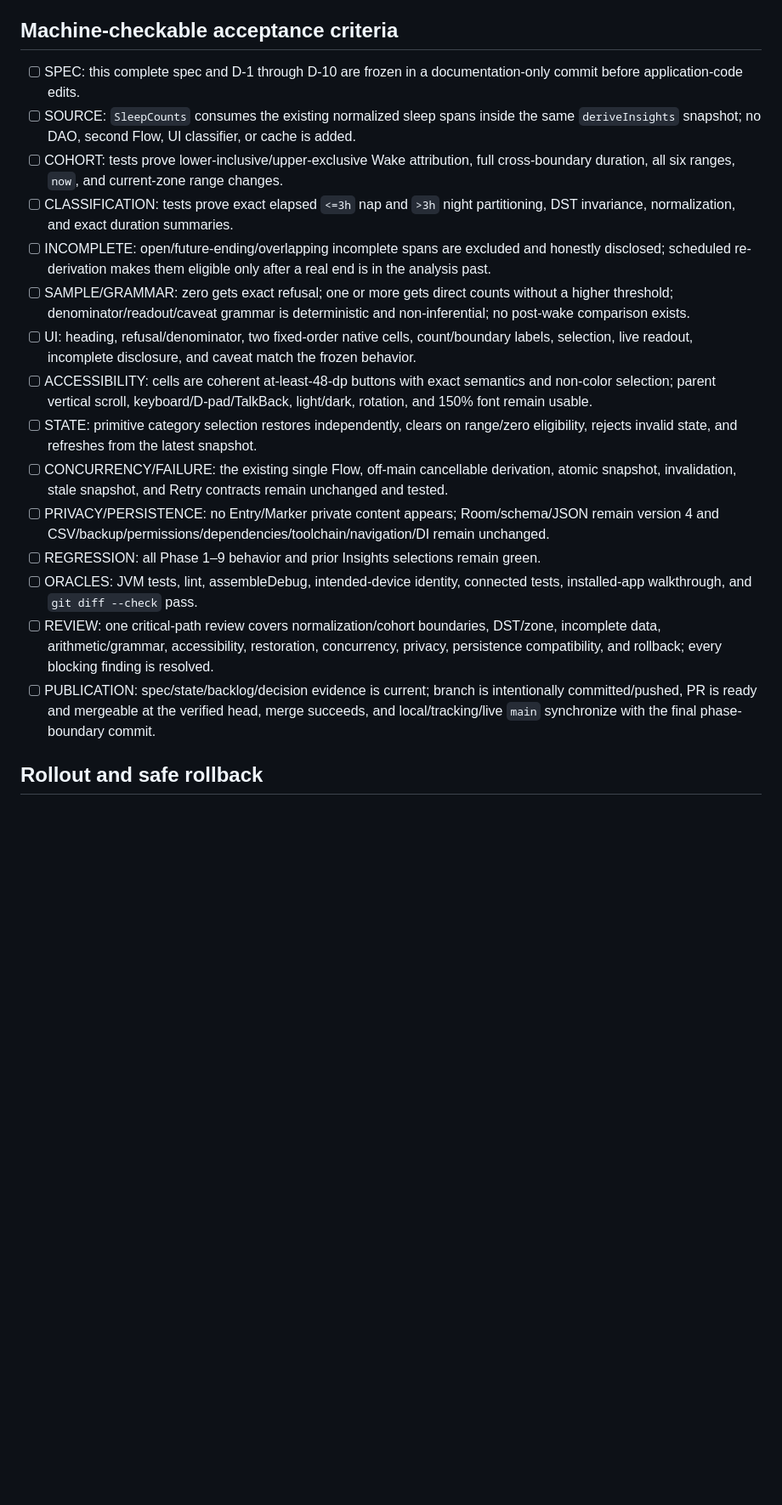
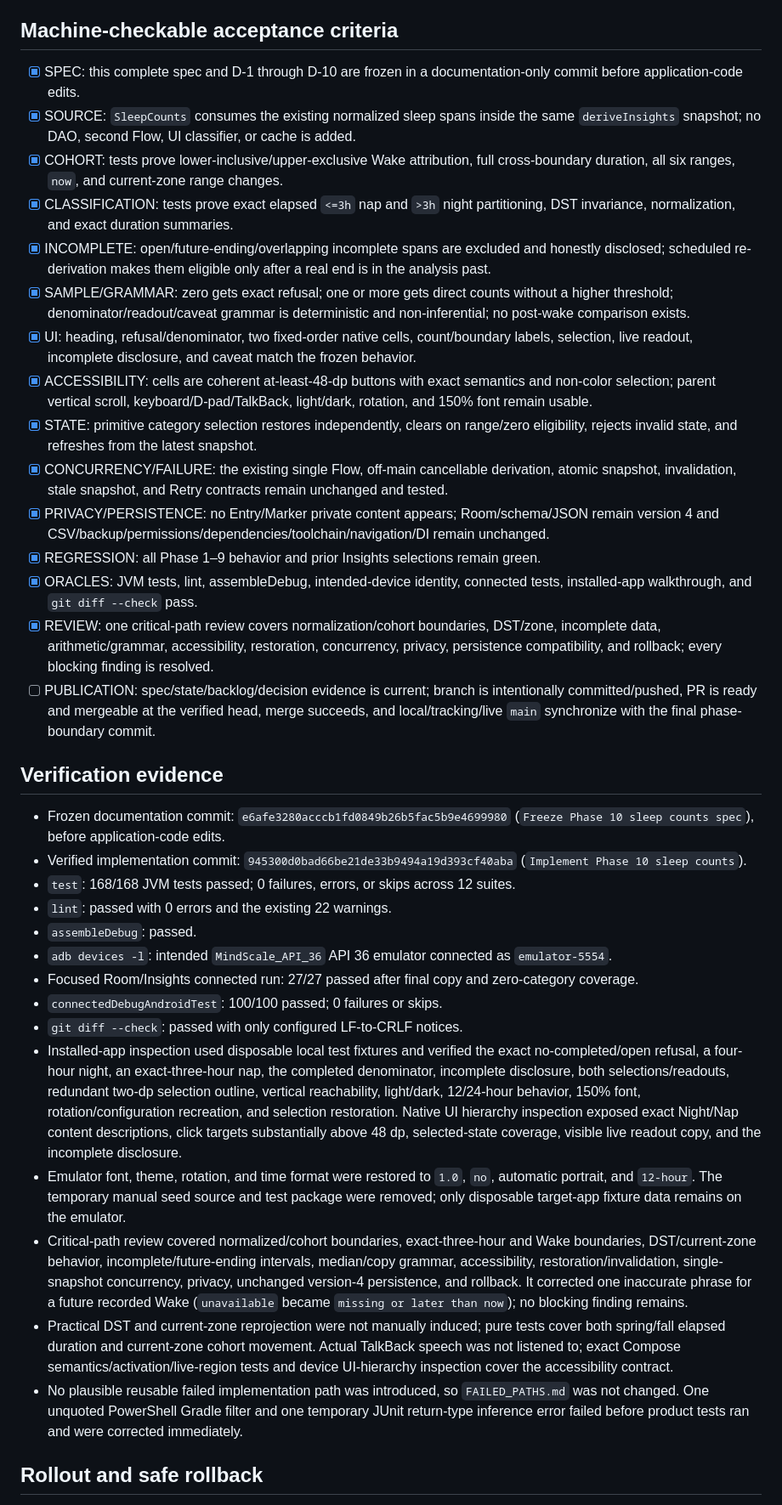
Before and after one commit to Kiezling/Mindscale, a Markdown page: docs/specs/SPEC-insights-sleep-counts.md, the part around one of its changes. Shown at 85% size. Rendered like a GitHub page; blank space fills up the shorter version.

Commit message:
Record Phase 10 verification

```diff
--- a/docs/specs/SPEC-insights-sleep-counts.md
+++ b/docs/specs/SPEC-insights-sleep-counts.md
@@ -233,21 +233,38 @@ Install and launch the debug APK on `MindScale_API_36`. Inspect no-completed/ope
 
 ## Machine-checkable acceptance criteria
 
-- [ ] SPEC: this complete spec and D-1 through D-10 are frozen in a documentation-only commit before application-code edits.
-- [ ] SOURCE: `SleepCounts` consumes the existing normalized sleep spans inside the same `deriveInsights` snapshot; no DAO, second Flow, UI classifier, or cache is added.
-- [ ] COHORT: tests prove lower-inclusive/upper-exclusive Wake attribution, full cross-boundary duration, all six ranges, `now`, and current-zone range changes.
-- [ ] CLASSIFICATION: tests prove exact elapsed `<=3h` nap and `>3h` night partitioning, DST invariance, normalization, and exact duration summaries.
-- [ ] INCOMPLETE: open/future-ending/overlapping incomplete spans are excluded and honestly disclosed; scheduled re-derivation makes them eligible only after a real end is in the analysis past.
-- [ ] SAMPLE/GRAMMAR: zero gets exact refusal; one or more gets direct counts without a higher threshold; denominator/readout/caveat grammar is deterministic and non-inferential; no post-wake comparison exists.
-- [ ] UI: heading, refusal/denominator, two fixed-order native cells, count/boundary labels, selection, live readout, incomplete disclosure, and caveat match the frozen behavior.
-- [ ] ACCESSIBILITY: cells are coherent at-least-48-dp buttons with exact semantics and non-color selection; parent vertical scroll, keyboard/D-pad/TalkBack, light/dark, rotation, and 150% font remain usable.
-- [ ] STATE: primitive category selection restores independently, clears on range/zero eligibility, rejects invalid state, and refreshes from the latest snapshot.
-- [ ] CONCURRENCY/FAILURE: the existing single Flow, off-main cancellable derivation, atomic snapshot, invalidation, stale snapshot, and Retry contracts remain unchanged and tested.
-- [ ] PRIVACY/PERSISTENCE: no Entry/Marker private content appears; Room/schema/JSON remain version 4 and CSV/backup/permissions/dependencies/toolchain/navigation/DI remain unchanged.
-- [ ] REGRESSION: all Phase 1–9 behavior and prior Insights selections remain green.
-- [ ] ORACLES: JVM tests, lint, assembleDebug, intended-device identity, connected tests, installed-app walkthrough, and `git diff --check` pass.
-- [ ] REVIEW: one critical-path review covers normalization/cohort boundaries, DST/zone, incomplete data, arithmetic/grammar, accessibility, restoration, concurrency, privacy, persistence compatibility, and rollback; every blocking finding is resolved.
+- [x] SPEC: this complete spec and D-1 through D-10 are frozen in a documentation-only commit before application-code edits.
+- [x] SOURCE: `SleepCounts` consumes the existing normalized sleep spans inside the same `deriveInsights` snapshot; no DAO, second Flow, UI classifier, or cache is added.
+- [x] COHORT: tests prove lower-inclusive/upper-exclusive Wake attribution, full cross-boundary duration, all six ranges, `now`, and current-zone range changes.
+- [x] CLASSIFICATION: tests prove exact elapsed `<=3h` nap and `>3h` night partitioning, DST invariance, normalization, and exact duration summaries.
+- [x] INCOMPLETE: open/future-ending/overlapping incomplete spans are excluded and honestly disclosed; scheduled re-derivation makes them eligible only after a real end is in the analysis past.
+- [x] SAMPLE/GRAMMAR: zero gets exact refusal; one or more gets direct counts without a higher threshold; denominator/readout/caveat grammar is deterministic and non-inferential; no post-wake comparison exists.
+- [x] UI: heading, refusal/denominator, two fixed-order native cells, count/boundary labels, selection, live readout, incomplete disclosure, and caveat match the frozen behavior.
+- [x] ACCESSIBILITY: cells are coherent at-least-48-dp buttons with exact semantics and non-color selection; parent vertical scroll, keyboard/D-pad/TalkBack, light/dark, rotation, and 150% font remain usable.
+- [x] STATE: primitive category selection restores independently, clears on range/zero eligibility, rejects invalid state, and refreshes from the latest snapshot.
+- [x] CONCURRENCY/FAILURE: the existing single Flow, off-main cancellable derivation, atomic snapshot, invalidation, stale snapshot, and Retry contracts remain unchanged and tested.
+- [x] PRIVACY/PERSISTENCE: no Entry/Marker private content appears; Room/schema/JSON remain version 4 and CSV/backup/permissions/dependencies/toolchain/navigation/DI remain unchanged.
+- [x] REGRESSION: all Phase 1–9 behavior and prior Insights selections remain green.
+- [x] ORACLES: JVM tests, lint, assembleDebug, intended-device identity, connected tests, installed-app walkthrough, and `git diff --check` pass.
+- [x] REVIEW: one critical-path review covers normalization/cohort boundaries, DST/zone, incomplete data, arithmetic/grammar, accessibility, restoration, concurrency, privacy, persistence compatibility, and rollback; every blocking finding is resolved.
 - [ ] PUBLICATION: spec/state/backlog/decision evidence is current; branch is intentionally committed/pushed, PR is ready and mergeable at the verified head, merge succeeds, and local/tracking/live `main` synchronize with the final phase-boundary commit.
+
+## Verification evidence
+
+- Frozen documentation commit: `e6afe3280acccb1fd0849b26b5fac5b9e4699980` (`Freeze Phase 10 sleep counts spec`), before application-code edits.
+- Verified implementation commit: `945300d0bad66be21de33b9494a19d393cf40aba` (`Implement Phase 10 sleep counts`).
+- `test`: 168/168 JVM tests passed; 0 failures, errors, or skips across 12 suites.
+- `lint`: passed with 0 errors and the existing 22 warnings.
+- `assembleDebug`: passed.
+- `adb devices -l`: intended `MindScale_API_36` API 36 emulator connected as `emulator-5554`.
+- Focused Room/Insights connected run: 27/27 passed after final copy and zero-category coverage.
+- `connectedDebugAndroidTest`: 100/100 passed; 0 failures or skips.
+- `git diff --check`: passed with only configured LF-to-CRLF notices.
+- Installed-app inspection used disposable local test fixtures and verified the exact no-completed/open refusal, a four-hour night, an exact-three-hour nap, the completed denominator, incomplete disclosure, both selections/readouts, redundant two-dp selection outline, vertical reachability, light/dark, 12/24-hour behavior, 150% font, rotation/configuration recreation, and selection restoration. Native UI hierarchy inspection exposed exact Night/Nap content descriptions, click targets substantially above 48 dp, selected-state coverage, visible live readout copy, and the incomplete disclosure.
+- Emulator font, theme, rotation, and time format were restored to `1.0`, `no`, automatic portrait, and `12-hour`. The temporary manual seed source and test package were removed; only disposable target-app fixture data remains on the emulator.
+- Critical-path review covered normalized/cohort boundaries, exact-three-hour and Wake boundaries, DST/current-zone behavior, incomplete/future-ending intervals, median/copy grammar, accessibility, restoration/invalidation, single-snapshot concurrency, privacy, unchanged version-4 persistence, and rollback. It corrected one inaccurate phrase for a future recorded Wake (`unavailable` became `missing or later than now`); no blocking finding remains.
+- Practical DST and current-zone reprojection were not manually induced; pure tests cover both spring/fall elapsed duration and current-zone cohort movement. Actual TalkBack speech was not listened to; exact Compose semantics/activation/live-region tests and device UI-hierarchy inspection cover the accessibility contract.
+- No plausible reusable failed implementation path was introduced, so `FAILED_PATHS.md` was not changed. One unquoted PowerShell Gradle filter and one temporary JUnit return-type inference error failed before product tests ran and were corrected immediately.
 
 ## Rollout and safe rollback
 
```
Also changed, not shown: other parts of docs/specs/SPEC-insights-sleep-counts.md (+1 -1 lines), PROJECT_STATE.md (+23 -7 lines).
